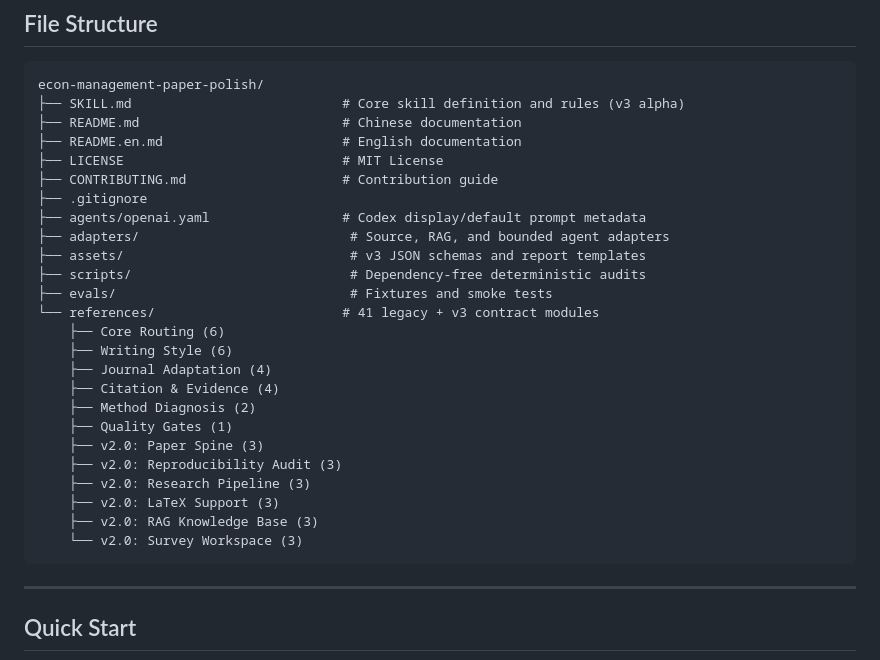
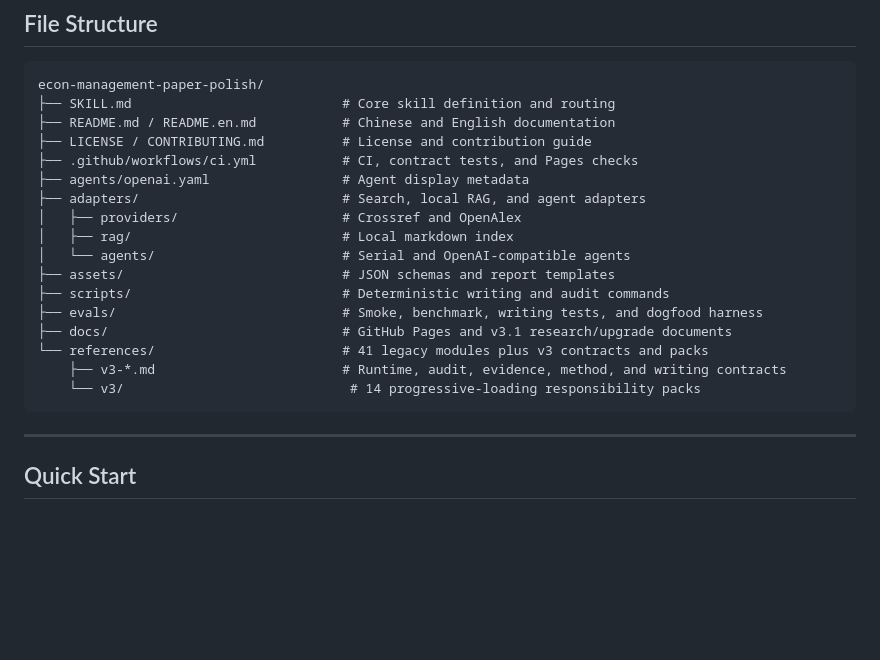
Before and after one commit to linkingoscar/econ-management-paper-polish, a Markdown page: README.en.md, the part around one of its changes. Drawn GitHub-style; blank space fills up the shorter version.

````diff
--- a/README.en.md
+++ b/README.en.md
@@ -160,30 +160,22 @@ prerequisites.
 
 ```
 econ-management-paper-polish/
-├── SKILL.md                           # Core skill definition and rules (v3 alpha)
-├── README.md                          # Chinese documentation
-├── README.en.md                       # English documentation
-├── LICENSE                            # MIT License
-├── CONTRIBUTING.md                    # Contribution guide
-├── .gitignore
-├── agents/openai.yaml                 # Codex display/default prompt metadata
-├── adapters/                           # Source, RAG, and bounded agent adapters
-├── assets/                             # v3 JSON schemas and report templates
-├── scripts/                            # Dependency-free deterministic audits
-├── evals/                              # Fixtures and smoke tests
-└── references/                        # 41 legacy + v3 contract modules
-    ├── Core Routing (6)
-    ├── Writing Style (6)
-    ├── Journal Adaptation (4)
-    ├── Citation & Evidence (4)
-    ├── Method Diagnosis (2)
-    ├── Quality Gates (1)
-    ├── v2.0: Paper Spine (3)
-    ├── v2.0: Reproducibility Audit (3)
-    ├── v2.0: Research Pipeline (3)
-    ├── v2.0: LaTeX Support (3)
-    ├── v2.0: RAG Knowledge Base (3)
-    └── v2.0: Survey Workspace (3)
+├── SKILL.md                           # Core skill definition and routing
+├── README.md / README.en.md           # Chinese and English documentation
+├── LICENSE / CONTRIBUTING.md          # License and contribution guide
+├── .github/workflows/ci.yml           # CI, contract tests, and Pages checks
+├── agents/openai.yaml                 # Agent display metadata
+├── adapters/                          # Search, local RAG, and agent adapters
+│   ├── providers/                     # Crossref and OpenAlex
+│   ├── rag/                           # Local markdown index
+│   └── agents/                        # Serial and OpenAI-compatible agents
+├── assets/                            # JSON schemas and report templates
+├── scripts/                           # Deterministic writing and audit commands
+├── evals/                             # Smoke, benchmark, writing tests, and dogfood harness
+├── docs/                              # GitHub Pages and v3.1 research/upgrade documents
+└── references/                        # 41 legacy modules plus v3 contracts and packs
+    ├── v3-*.md                        # Runtime, audit, evidence, method, and writing contracts
+    └── v3/                             # 14 progressive-loading responsibility packs
 ```
 
 ---
````
Also changed, not shown: other parts of README.en.md (+17 -38 lines), README.md (+14 -36 lines).
